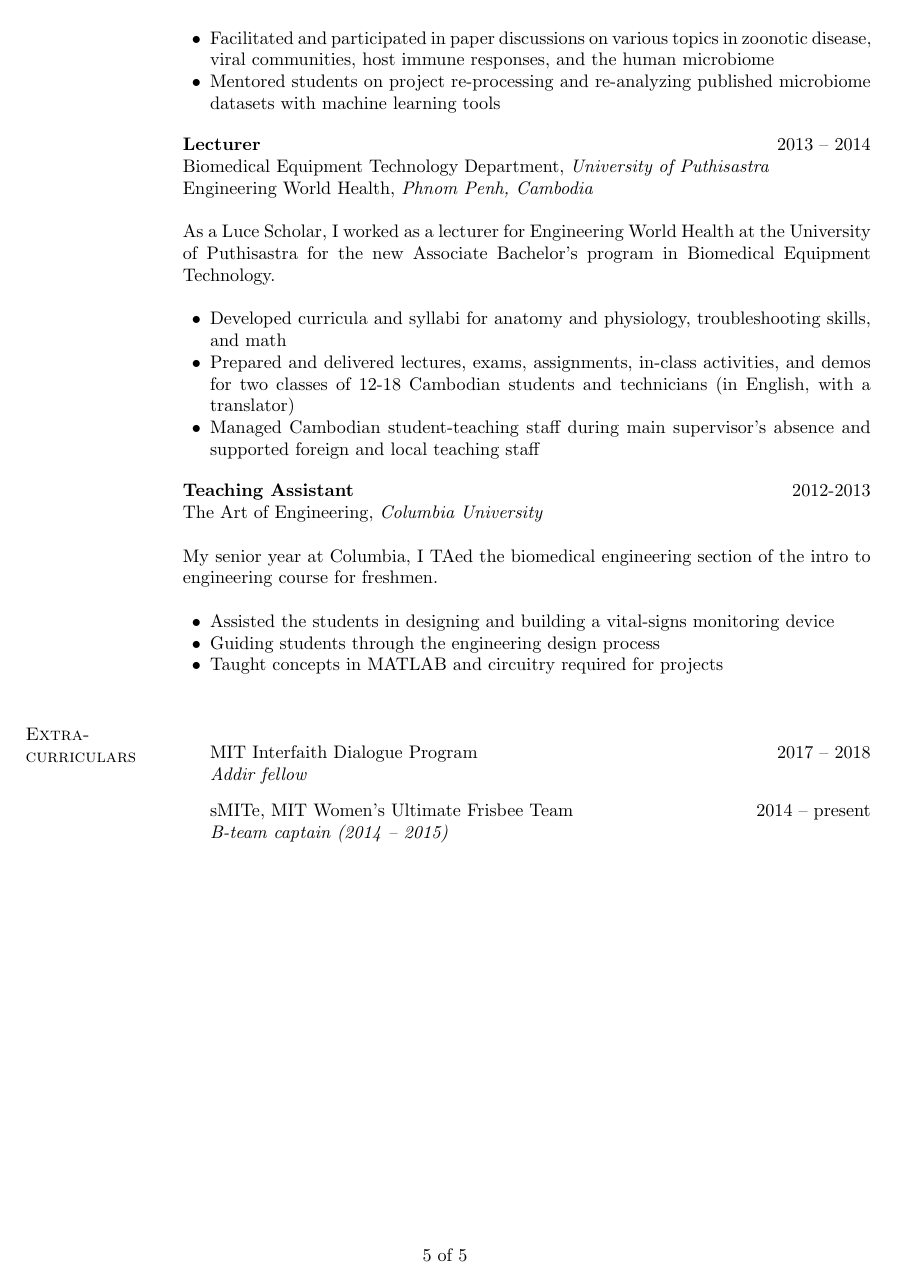
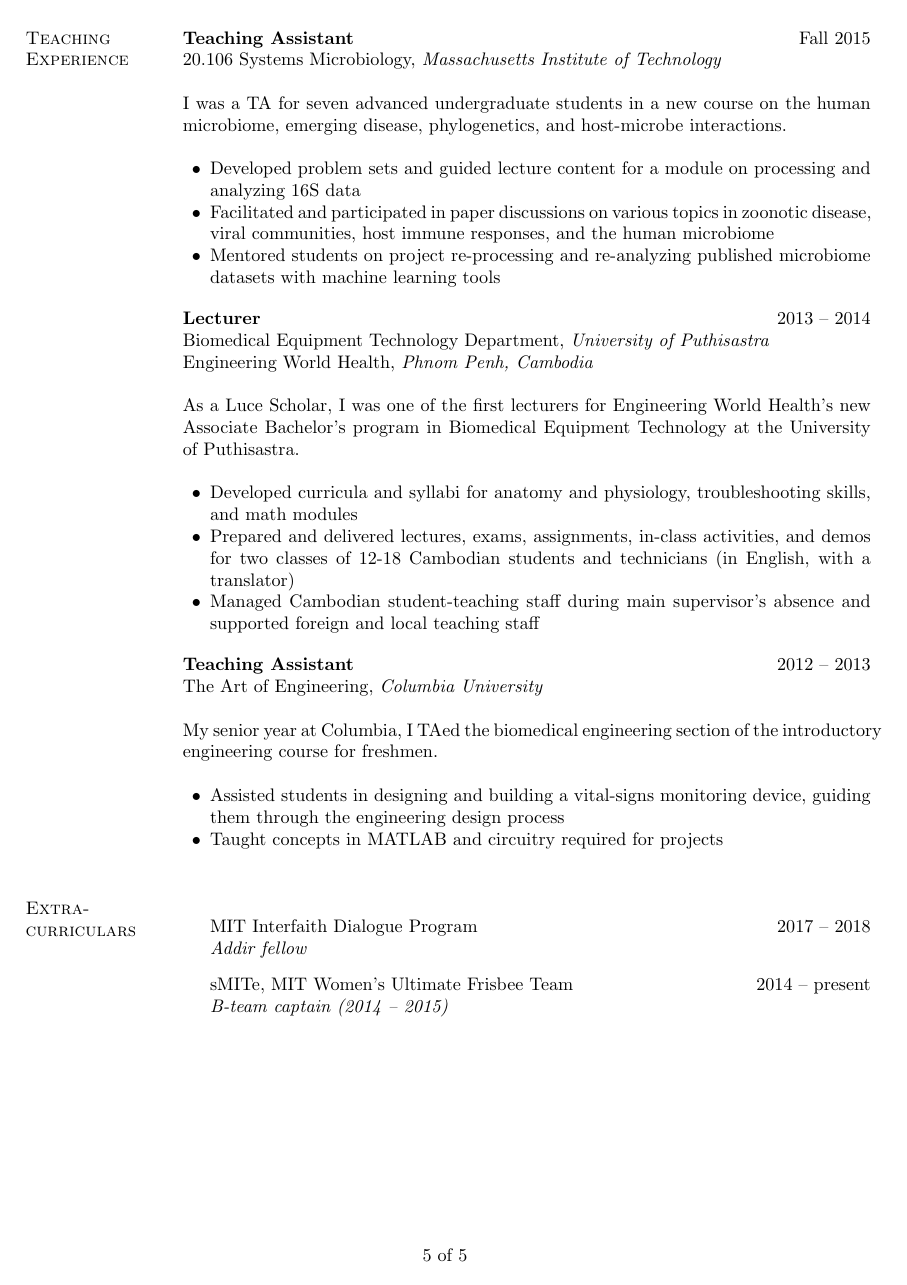
Before and after one commit to shimenghuang/cv, a LaTeX CV (cv_duvallet.tex): page 5 of 5. Compiled offline with pdfLaTeX.

Commit message:
Update CV for Siebel

```diff
--- a/cv_duvallet.tex
+++ b/cv_duvallet.tex
@@ -493,23 +495,22 @@ I was a TA for seven advanced undergraduate students in a new course on the huma
 Biomedical Equipment Technology Department, \textit{University of Puthisastra} \\
 Engineering World Health, \textit{Phnom Penh, Cambodia} \\
 
-As a Luce Scholar, I worked as a lecturer for Engineering World Health at the University of Puthisastra for the new Associate Bachelor’s program in Biomedical Equipment Technology. \\
+As a Luce Scholar, I was one of the first lecturers for Engineering World Health's new Associate Bachelor’s program in Biomedical Equipment Technology at the University of Puthisastra. \\
 
 \begin{innerlist}
-\item{Developed curricula and syllabi for anatomy and physiology, troubleshooting skills, and math}
+\item{Developed curricula and syllabi for anatomy and physiology, troubleshooting skills, and math modules}
 \item{Prepared and delivered lectures, exams, assignments, in-class activities, and demos for two classes of 12-18 Cambodian students and technicians (in English, with a translator)}
-\item{Managed Cambodian student-teaching staff during main supervisor’s absence and supported foreign and local teaching staff}
+\item{Managed Cambodian student-teaching staff during main supervisor's absence and supported foreign and local teaching staff}
 \end{innerlist}
 
 \vspace{.15in}
-\textbf{Teaching Assistant} \hfill {2012-2013} \\
+\textbf{Teaching Assistant} \hfill {2012 -- 2013} \\
 The Art of Engineering, \textit{Columbia University} \\
 
-My senior year at Columbia, I TAed the biomedical engineering section of the intro to engineering course for freshmen. \\
+My senior year at Columbia, I TAed the biomedical engineering section of the introductory engineering course for freshmen. \\
 
 \begin{innerlist}
-\item{Assisted the students in designing and building a vital-signs monitoring device}
-\item{Guiding students through the engineering design process}
+\item{Assisted students in designing and building a vital-signs monitoring device, guiding them through the engineering design process}
 \item{Taught concepts in MATLAB and circuitry required for projects}
 \end{innerlist}
 \vspace{.15in}
```
Also changed, not shown: pdfs/Duvallet_CV_2018-05-30.pdf (renamed from Duvallet_CV_2018-05-30.pdf), pdfs/Duvallet_CV_2018-06-07.pdf (added), cv_duvallet.tex (28 more changed lines).
